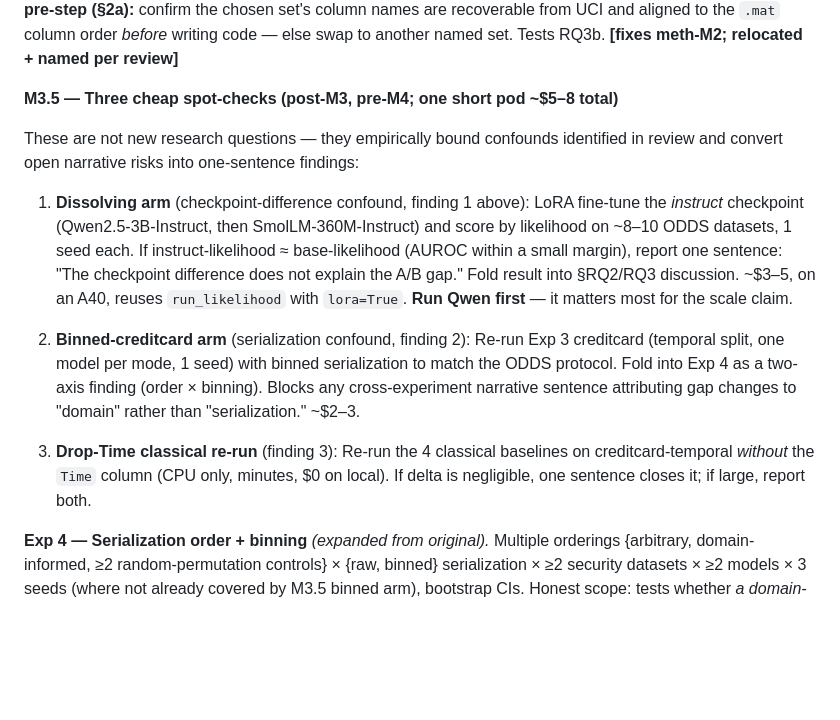
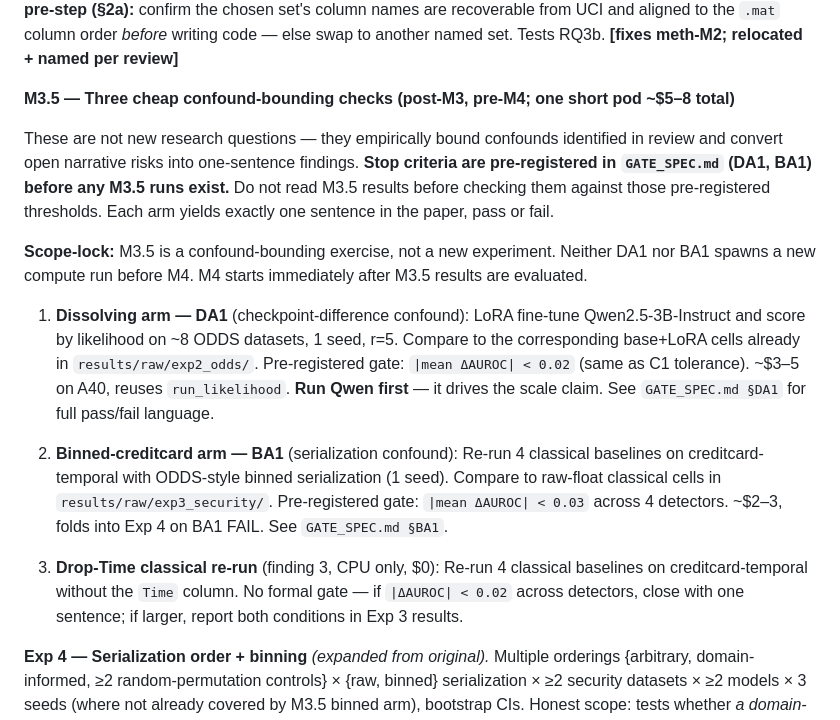
Before and after one commit to soumitra9/anomaly-llm-study, a Markdown page: PLAN.md, the part around the change. GitHub-like rendering; blank space fills up the shorter version.

```diff
--- a/PLAN.md
+++ b/PLAN.md
@@ -321,26 +321,30 @@ contribution. **Day-0 pre-step (§2a):** confirm the chosen set's column names a
 and aligned to the `.mat` column order *before* writing code — else swap to another named set. Tests
 RQ3b. **[fixes meth-M2; relocated + named per review]**
 
-**M3.5 — Three cheap spot-checks (post-M3, pre-M4; one short pod ~$5–8 total)**
+**M3.5 — Three cheap confound-bounding checks (post-M3, pre-M4; one short pod ~$5–8 total)**
 
 These are not new research questions — they empirically bound confounds identified in review and convert
-open narrative risks into one-sentence findings:
+open narrative risks into one-sentence findings. **Stop criteria are pre-registered in `GATE_SPEC.md`
+(DA1, BA1) before any M3.5 runs exist.** Do not read M3.5 results before checking them against those
+pre-registered thresholds. Each arm yields exactly one sentence in the paper, pass or fail.
 
-1. **Dissolving arm** (checkpoint-difference confound, finding 1 above): LoRA fine-tune the *instruct*
-   checkpoint (Qwen2.5-3B-Instruct, then SmolLM-360M-Instruct) and score by likelihood on ~8–10 ODDS
-   datasets, 1 seed each. If instruct-likelihood ≈ base-likelihood (AUROC within a small margin), report
-   one sentence: "The checkpoint difference does not explain the A/B gap." Fold result into §RQ2/RQ3
-   discussion. ~$3–5, on an A40, reuses `run_likelihood` with `lora=True`. **Run Qwen first** — it matters
-   most for the scale claim.
+**Scope-lock:** M3.5 is a confound-bounding exercise, not a new experiment. Neither DA1 nor BA1
+spawns a new compute run before M4. M4 starts immediately after M3.5 results are evaluated.
 
-2. **Binned-creditcard arm** (serialization confound, finding 2): Re-run Exp 3 creditcard (temporal split,
-   one model per mode, 1 seed) with binned serialization to match the ODDS protocol. Fold into Exp 4 as a
-   two-axis finding (order × binning). Blocks any cross-experiment narrative sentence attributing gap
-   changes to "domain" rather than "serialization." ~$2–3.
+1. **Dissolving arm — DA1** (checkpoint-difference confound): LoRA fine-tune Qwen2.5-3B-Instruct and
+   score by likelihood on ~8 ODDS datasets, 1 seed, r=5. Compare to the corresponding base+LoRA cells
+   already in `results/raw/exp2_odds/`. Pre-registered gate: `|mean ΔAUROC| < 0.02` (same as C1
+   tolerance). ~$3–5 on A40, reuses `run_likelihood`. **Run Qwen first** — it drives the scale claim.
+   See `GATE_SPEC.md §DA1` for full pass/fail language.
 
-3. **Drop-Time classical re-run** (finding 3): Re-run the 4 classical baselines on creditcard-temporal
-   *without* the `Time` column (CPU only, minutes, $0 on local). If delta is negligible, one sentence
-   closes it; if large, report both.
+2. **Binned-creditcard arm — BA1** (serialization confound): Re-run 4 classical baselines on
+   creditcard-temporal with ODDS-style binned serialization (1 seed). Compare to raw-float classical
+   cells in `results/raw/exp3_security/`. Pre-registered gate: `|mean ΔAUROC| < 0.03` across 4
+   detectors. ~$2–3, folds into Exp 4 on BA1 FAIL. See `GATE_SPEC.md §BA1`.
+
+3. **Drop-Time classical re-run** (finding 3, CPU only, $0): Re-run 4 classical baselines on
+   creditcard-temporal without the `Time` column. No formal gate — if `|ΔAUROC| < 0.02` across
+   detectors, close with one sentence; if larger, report both conditions in Exp 3 results.
 
 **Exp 4 — Serialization order + binning** *(expanded from original).* Multiple orderings {arbitrary,
 domain-informed, ≥2 random-permutation controls} × {raw, binned} serialization × ≥2 security datasets
```
Also changed, not shown: GATE_SPEC.md (+74 -0 lines).
